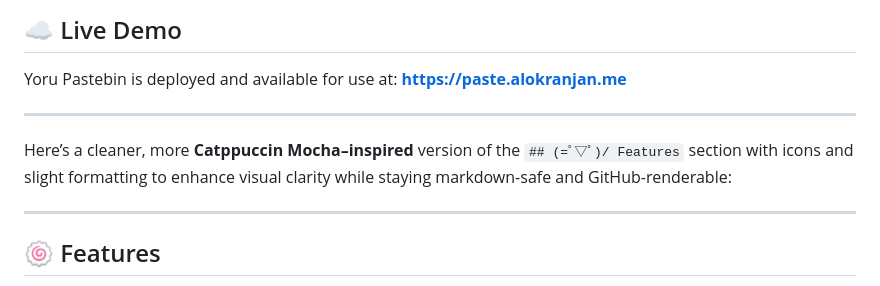
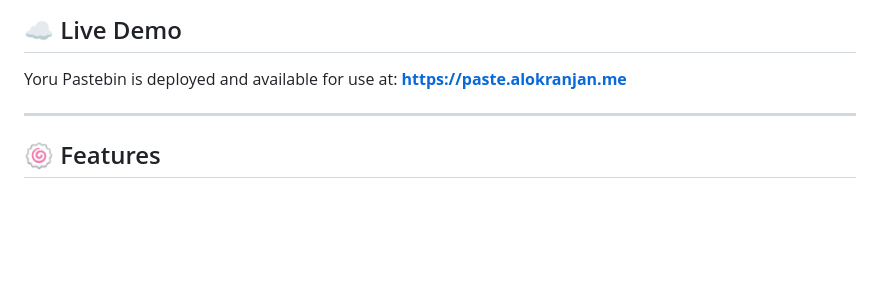
Before and after one commit to ryu-ryuk/yoru-pastebin, a Markdown page: README.md, the part around the change. Drawn GitHub-style; blank space fills up the shorter version.

```diff
--- a/README.md
+++ b/README.md
@@ -34,10 +34,6 @@
 ## ☁️ Live Demo
 
 Yoru Pastebin is deployed and available for use at: **[https://paste.alokranjan.me](https://paste.alokranjan.me)**
-
----
-
-Here’s a cleaner, more **Catppuccin Mocha–inspired** version of the `## (=ﾟ▽ﾟ)/ Features` section with icons and slight formatting to enhance visual clarity while staying markdown-safe and GitHub-renderable:
 
 ---
 
```
